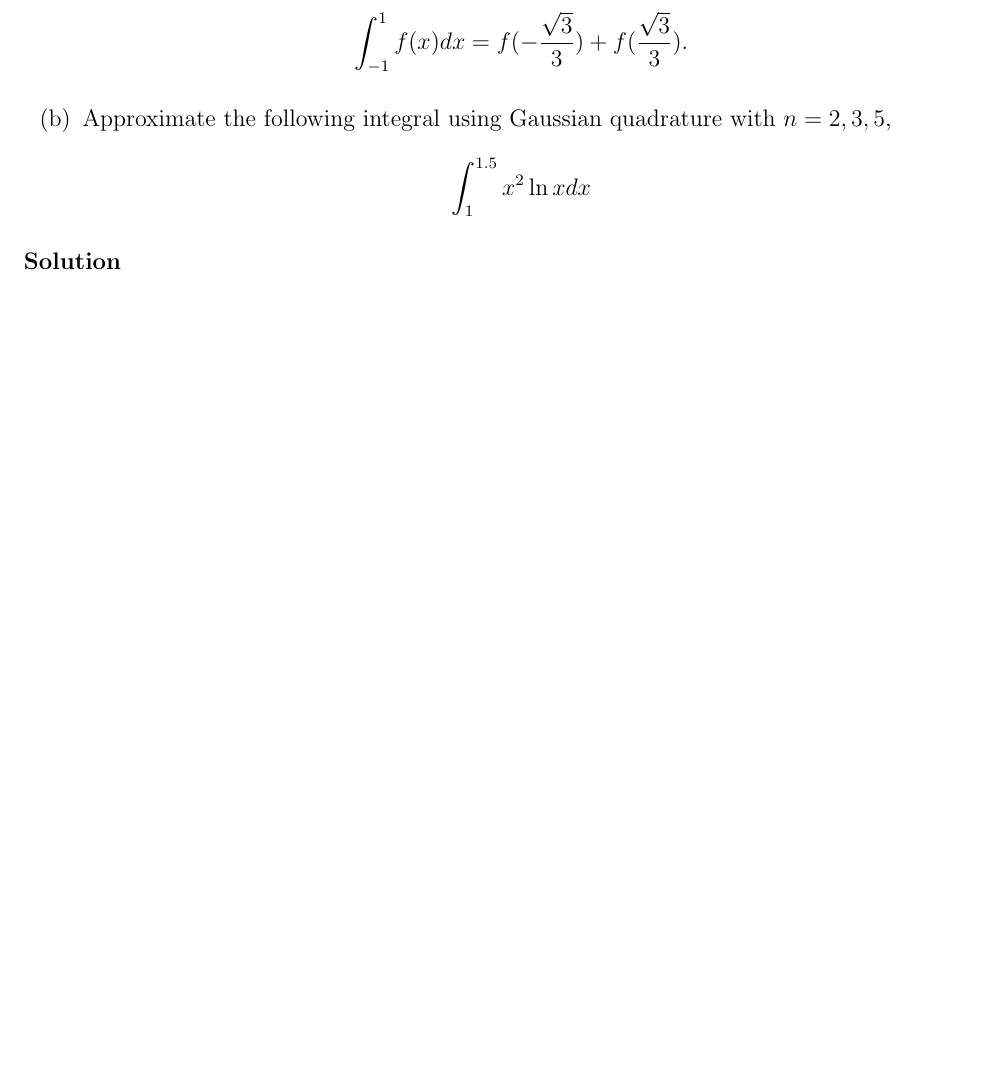
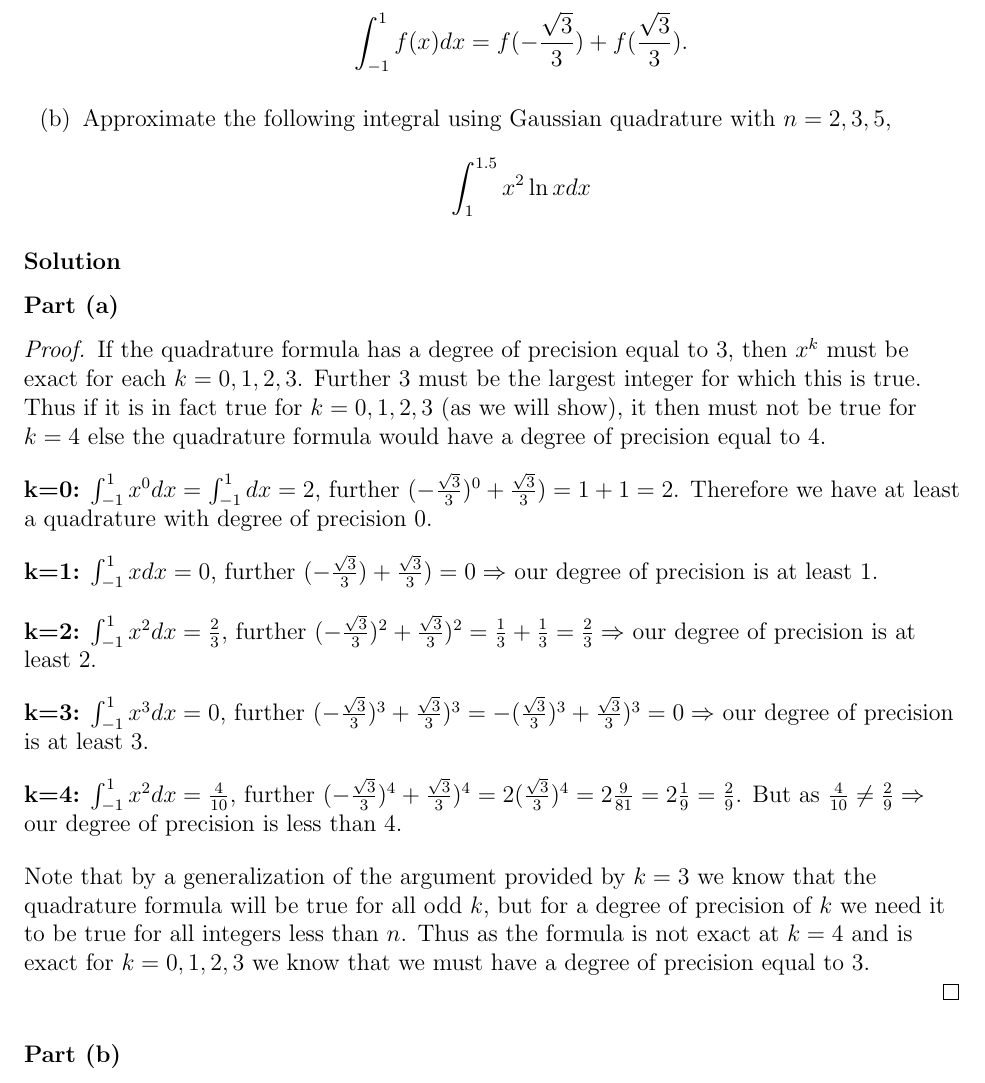
Before and after one commit to imalerich/math373, a LaTeX problem sheet (hw04/imm-hw04.tex): part of page 6 of 10, cut so that both start at the same text, the shorter picture padded with empty space. The pictures show the PDF file hw04/imm-hw04.pdf that the author committed with the source.

Commit message:
3a completed

```diff
--- a/hw04/imm-hw04.tex
+++ b/hw04/imm-hw04.tex
@@ -234,6 +234,58 @@
 
 \solution
 
+	\part
+
+	\begin{proof} \\
+		If the quadrature formula has a degree of precision equal to 3, then
+		$x^k$ must be exact for each $k=0,1,2,3$. Further 3 must be the largest integer
+		for which this is true. Thus if it is in fact true for $k=0,1,2,3$ (as we will
+		show), it then must not be true for $k=4$ else the quadrature formula
+		would have a degree of precision equal to 4.
+
+		\bigbreak
+		\textbf{k=0:}
+		$\int_{-1}^{1} x^0 dx = \int_{-1}^{1} dx = 2$, further
+		$(-\frac{\sqrt{3}}{3})^0 + \frac{\sqrt{3}}{3}) = 1 + 1 = 2$. Therefore we
+		have at least a quadrature with degree of precision 0.
+
+		\bigbreak
+		\textbf{k=1:}
+		$\int_{-1}^{1} x dx = 0$, further
+		$(-\frac{\sqrt{3}}{3}) + \frac{\sqrt{3}}{3}) = 0 \Rightarrow$ our degree of
+		precision is at least 1.
+
+		\bigbreak
+		\textbf{k=2:}
+		$\int_{-1}^{1} x^2 dx = \frac{2}{3}$, further
+		$(-\frac{\sqrt{3}}{3})^2 + \frac{\sqrt{3}}{3})^2 = \frac{1}{3} + \frac{1}{3}= \frac{2}{3}
+		\Rightarrow$ our degree of precision is at least 2.
+
+		\bigbreak
+		\textbf{k=3:}
+		$\int_{-1}^{1} x^3 dx = 0$, further
+		$(-\frac{\sqrt{3}}{3})^3 + \frac{\sqrt{3}}{3})^3 =
+		-(\frac{\sqrt{3}}{3})^3 + \frac{\sqrt{3}}{3})^3 = 0
+		\Rightarrow$ our degree of precision is at least 3.
+
+		\bigbreak
+		\textbf{k=4:}
+		$\int_{-1}^{1} x^2 dx = \frac{4}{10}$, further
+		$(-\frac{\sqrt{3}}{3})^4 + \frac{\sqrt{3}}{3})^4 =
+		2(\frac{\sqrt{3}}{3})^4 = 2\frac{9}{81} = 2\frac{1}{9} = \frac{2}{9}$. But as
+		$\frac{4}{10} \neq \frac{2}{9} \Rightarrow$ our degree of precision is less than 4.
+
+		\bigbreak
+		Note that by a generalization of the argument provided by $k=3$ we know that
+		the quadrature formula will be true for all odd $k$, but for a degree of precision
+		of $k$ we need it to be true for all integers less than $n$. Thus as the formula is
+		not exact at $k=4$ and is exact for $k=0,1,2,3$ we know that we must have a degree
+		of precision equal to 3.
+
+	\end{proof}
+
+	\part
+
 %% Problem 4
 \problem{} (20 points)
 
```
Also changed, not shown: hw04/imm-hw04.pdf.
